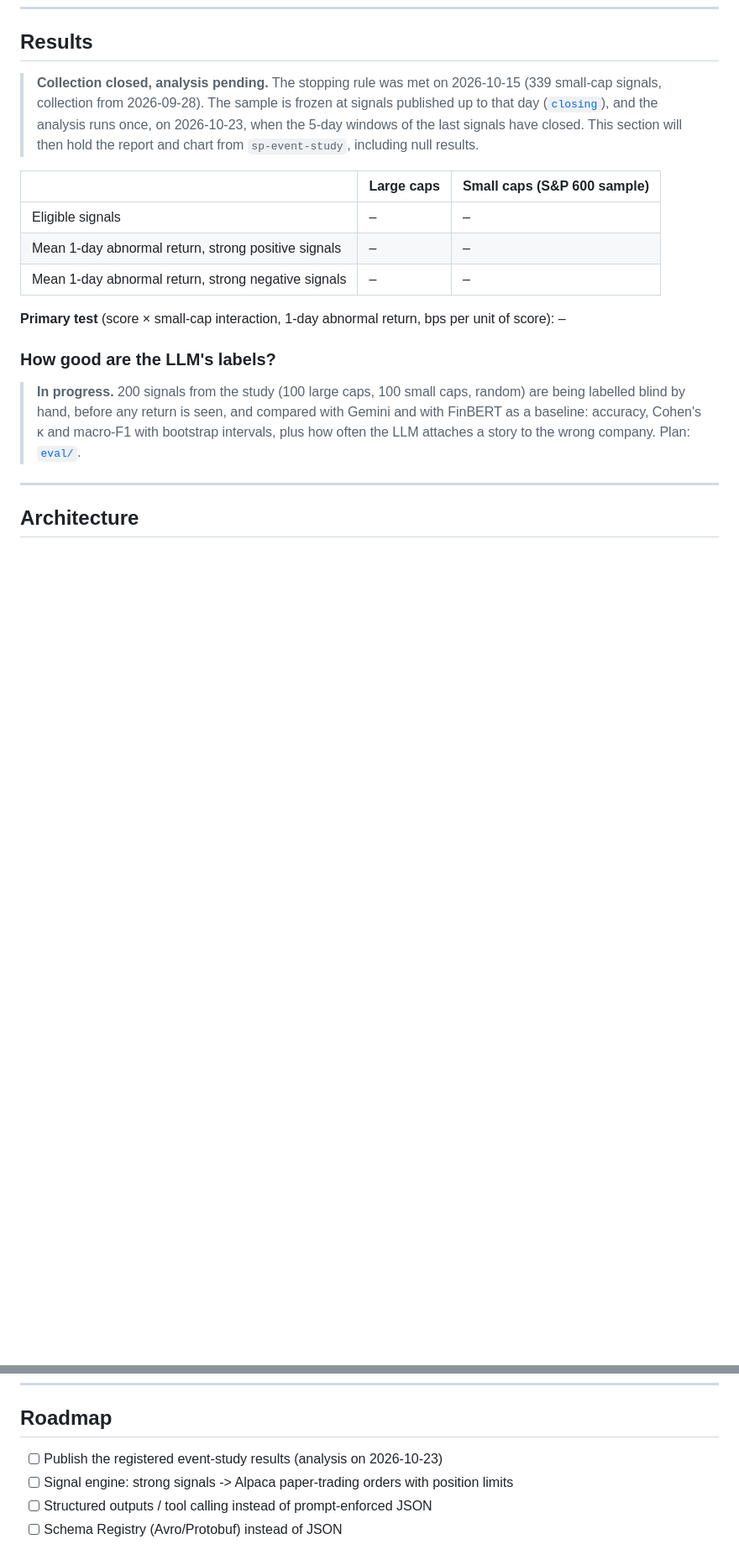
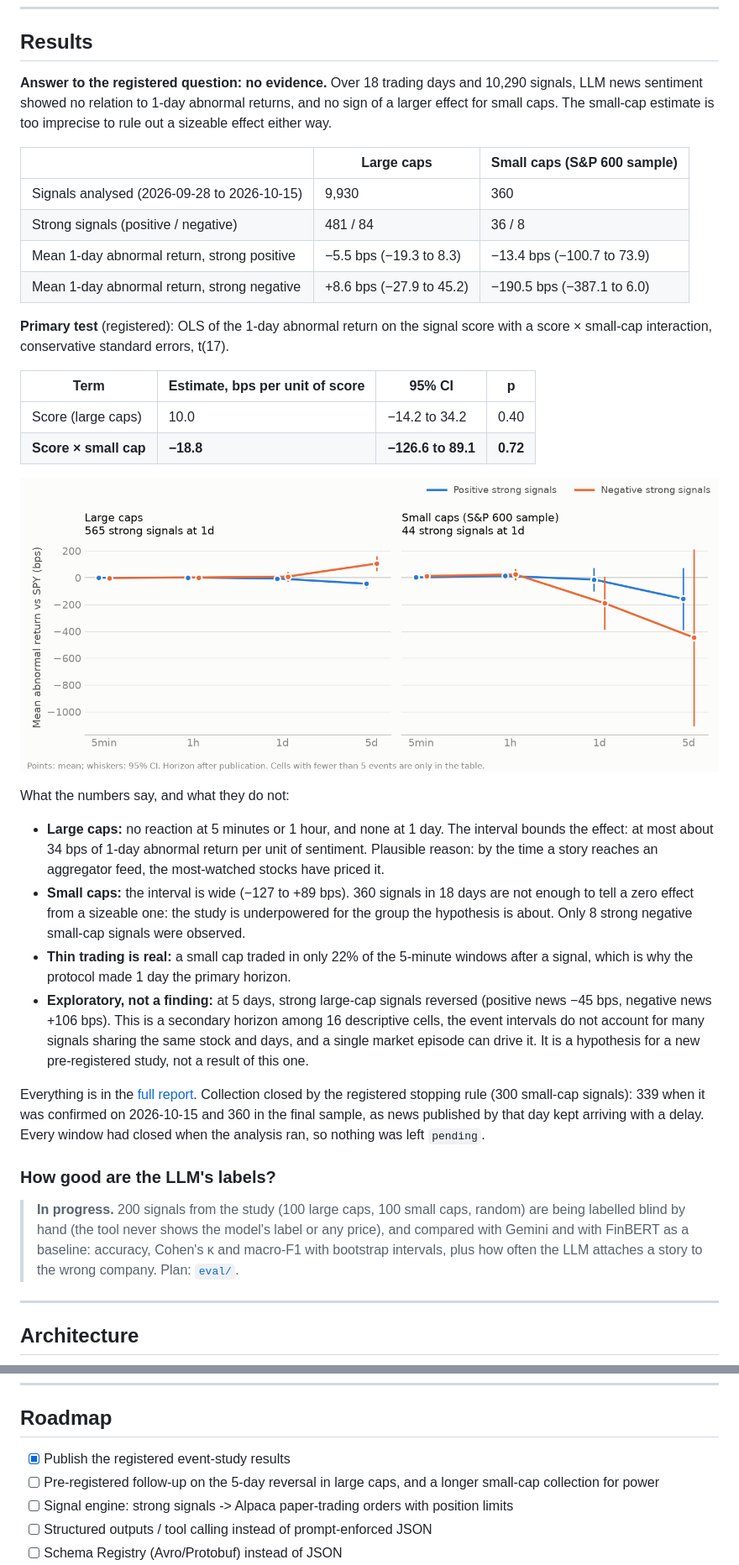
Before and after one commit to pedropereira4/news-sentiment-trading-signals, a Markdown page: README.md, 2 parts joined by grey strips. Shown at 84% size. Drawn GitHub-style; pictures changed too: reports/event_study_2026-10-23.png (added); blank space fills up the shorter version.

Commit message:
results: registered event study - no evidence of a 1-day effect

```diff
--- a/README.md
+++ b/README.md
@@ -47,25 +47,53 @@ It runs 24/7 on a laptop for a few dollars a month of LLM usage (~$0.0002 per ne
 
 ## Results
 
-> **Collection closed, analysis pending.** The stopping rule was met on 2026-10-15 (339
-> small-cap signals, collection from 2026-09-28). The sample is frozen at signals published up
-> to that day ([`closing`](config/study.yaml)), and the analysis runs once, on 2026-10-23,
-> when the 5-day windows of the last signals have closed. This section will then hold the
-> report and chart from `sp-event-study`, including null results.
+**Answer to the registered question: no evidence.** Over 18 trading days and 10,290 signals,
+LLM news sentiment showed no relation to 1-day abnormal returns, and no sign of a larger effect
+for small caps. The small-cap estimate is too imprecise to rule out a sizeable effect either way.
 
 | | Large caps | Small caps (S&P 600 sample) |
 |---|---|---|
-| Eligible signals | – | – |
-| Mean 1-day abnormal return, strong positive signals | – | – |
-| Mean 1-day abnormal return, strong negative signals | – | – |
+| Signals analysed (2026-09-28 to 2026-10-15) | 9,930 | 360 |
+| Strong signals (positive / negative) | 481 / 84 | 36 / 8 |
+| Mean 1-day abnormal return, strong positive | −5.5 bps (−19.3 to 8.3) | −13.4 bps (−100.7 to 73.9) |
+| Mean 1-day abnormal return, strong negative | +8.6 bps (−27.9 to 45.2) | −190.5 bps (−387.1 to 6.0) |
 
-**Primary test** (score × small-cap interaction, 1-day abnormal return, bps per unit of
-score): –
+**Primary test** (registered): OLS of the 1-day abnormal return on the signal score with a
+score × small-cap interaction, conservative standard errors, t(17).
+
+| Term | Estimate, bps per unit of score | 95% CI | p |
+|---|---|---|---|
+| Score (large caps) | 10.0 | −14.2 to 34.2 | 0.40 |
+| **Score × small cap** | **−18.8** | **−126.6 to 89.1** | **0.72** |
+
+![Mean abnormal return of strong signals by horizon](reports/event_study_2026-10-23.png)
+
+What the numbers say, and what they do not:
+
+- **Large caps:** no reaction at 5 minutes or 1 hour, and none at 1 day. The interval bounds
+  the effect: at most about 34 bps of 1-day abnormal return per unit of sentiment. Plausible
+  reason: by the time a story reaches an aggregator feed, the most-watched stocks have priced it.
+- **Small caps:** the interval is wide (−127 to +89 bps). 360 signals in 18 days are not enough
+  to tell a zero effect from a sizeable one: the study is underpowered for the group the
+  hypothesis is about. Only 8 strong negative small-cap signals were observed.
+- **Thin trading is real:** a small cap traded in only 22% of the 5-minute windows after a
+  signal, which is why the protocol made 1 day the primary horizon.
+- **Exploratory, not a finding:** at 5 days, strong large-cap signals reversed (positive news
+  −45 bps, negative news +106 bps). This is a secondary horizon among 16 descriptive cells,
+  the event intervals do not account for many signals sharing the same stock and days, and a
+  single market episode can drive it. It is a hypothesis for a new pre-registered study, not
+  a result of this one.
+
+Everything is in the [full report](reports/event_study_2026-10-23.md). Collection closed by the
+registered stopping rule (300 small-cap signals): 339 when it was confirmed on 2026-10-15 and
+360 in the final sample, as news published by that day kept arriving with a delay. Every
+window had closed when the analysis ran, so nothing was left `pending`.
 
 ### How good are the LLM's labels?
 
 > **In progress.** 200 signals from the study (100 large caps, 100 small caps, random) are
-> being labelled blind by hand, before any return is seen, and compared with Gemini and
+> being labelled blind by hand (the tool never shows the model's label or any price), and
+> compared with Gemini and
 > with FinBERT as a baseline: accuracy, Cohen's κ and macro-F1 with bootstrap intervals,
 > plus how often the LLM attaches a story to the wrong company. Plan: [`eval/`](eval/README.md).
 
@@ -549,7 +577,8 @@ KAFKA_BOOTSTRAP_SERVERS=localhost:29092 OLLAMA_BASE_URL=http://localhost:11434 s
 
 ## Roadmap
 
-- [ ] Publish the registered event-study results (analysis on 2026-10-23)
+- [x] Publish the registered event-study results
+- [ ] Pre-registered follow-up on the 5-day reversal in large caps, and a longer small-cap collection for power
 - [ ] Signal engine: strong signals -> Alpaca paper-trading orders with position limits
 - [ ] Structured outputs / tool calling instead of prompt-enforced JSON
 - [ ] Schema Registry (Avro/Protobuf) instead of JSON
```
Also changed, not shown: other parts of README.md (+1 -1 lines), eval/README.md (+3 -1 lines), reports/event_study_2026-10-23.md (added, +65 -0 lines), 3 other files.
